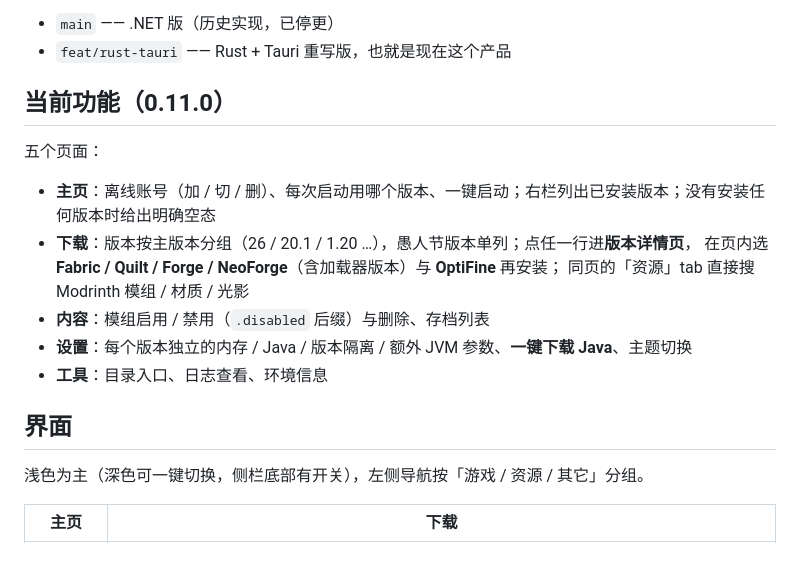
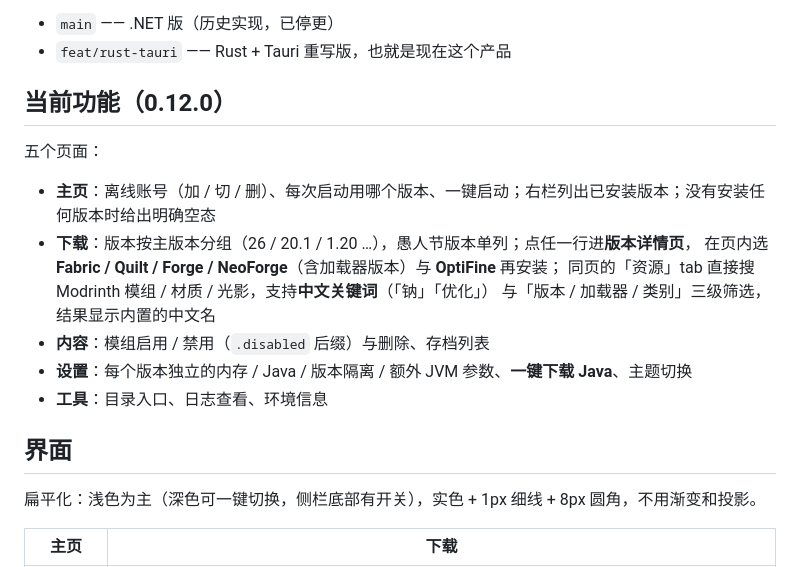
Before and after one commit to zuaonew-ops/Dream-Launchpad-Launcher, a Markdown page: README.md, the part around the change. Drawn GitHub-style.

```diff
--- a/README.md
+++ b/README.md
@@ -22,21 +22,22 @@
 - `feat/rust-tauri` —— Rust + Tauri 重写版，也就是现在这个产品
 
 
-## 当前功能（0.11.0）
+## 当前功能（0.12.0）
 
 五个页面：
 
 - **主页**：离线账号（加 / 切 / 删）、每次启动用哪个版本、一键启动；右栏列出已安装版本；没有安装任何版本时给出明确空态
 - **下载**：版本按主版本分组（26 / 20.1 / 1.20 …），愚人节版本单列；点任一行进**版本详情页**，
   在页内选 **Fabric / Quilt / Forge / NeoForge**（含加载器版本）与 **OptiFine** 再安装；
-  同页的「资源」tab 直接搜 Modrinth 模组 / 材质 / 光影
+  同页的「资源」tab 直接搜 Modrinth 模组 / 材质 / 光影，支持**中文关键词**（「钠」「优化」）
+  与「版本 / 加载器 / 类别」三级筛选，结果显示内置的中文名
 - **内容**：模组启用 / 禁用（`.disabled` 后缀）与删除、存档列表
 - **设置**：每个版本独立的内存 / Java / 版本隔离 / 额外 JVM 参数、**一键下载 Java**、主题切换
 - **工具**：目录入口、日志查看、环境信息
 
 ## 界面
 
-浅色为主（深色可一键切换，侧栏底部有开关），左侧导航按「游戏 / 资源 / 其它」分组。
+扁平化：浅色为主（深色可一键切换，侧栏底部有开关），实色 + 1px 细线 + 8px 圆角，不用渐变和投影。
 
 | 主页 | 下载 |
 | --- | --- |
```
Also changed, not shown: CHANGELOG.md (+21 -0 lines), docs/requirements/REQ-004-扁平化与中文搜索.md (added, +54 -0 lines), _f1-home.png (added), _f2-market.png (added), 13 other files.
